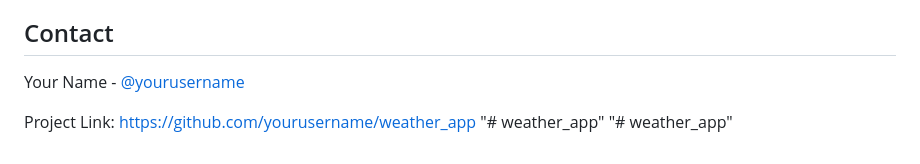
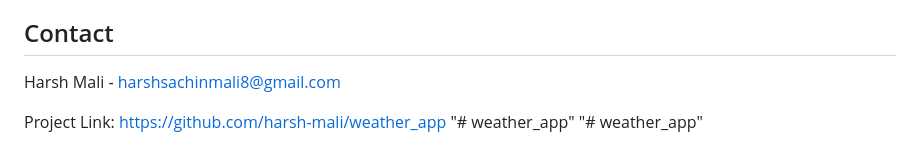
Before and after one commit to harsh-mali/weather_app, a Markdown page: README.md, the part around the change. Rendered like a GitHub page.

```diff
--- a/README.md
+++ b/README.md
@@ -121,8 +121,8 @@ This project is licensed under the MIT License - see the [LICENSE](LICENSE) file
 
 ## Contact
 
-Your Name - [@yourusername](https://twitter.com/yourusername)
+Harsh Mali - harshsachinmali8@gmail.com
 
-Project Link: [https://github.com/yourusername/weather_app](https://github.com/yourusername/weather_app)
+Project Link: [https://github.com/harsh-mali/weather_app](https://github.com/harsh-mali/weather_app)
 "# weather_app"
 "# weather_app"
```
